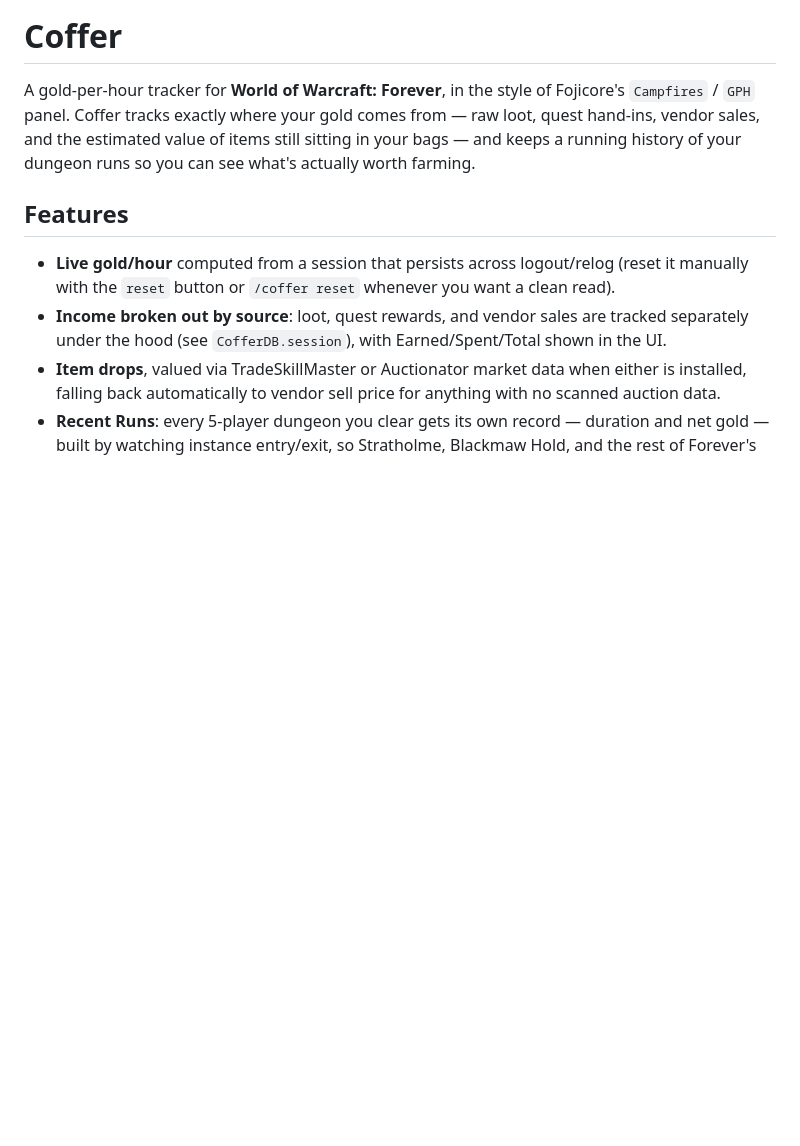
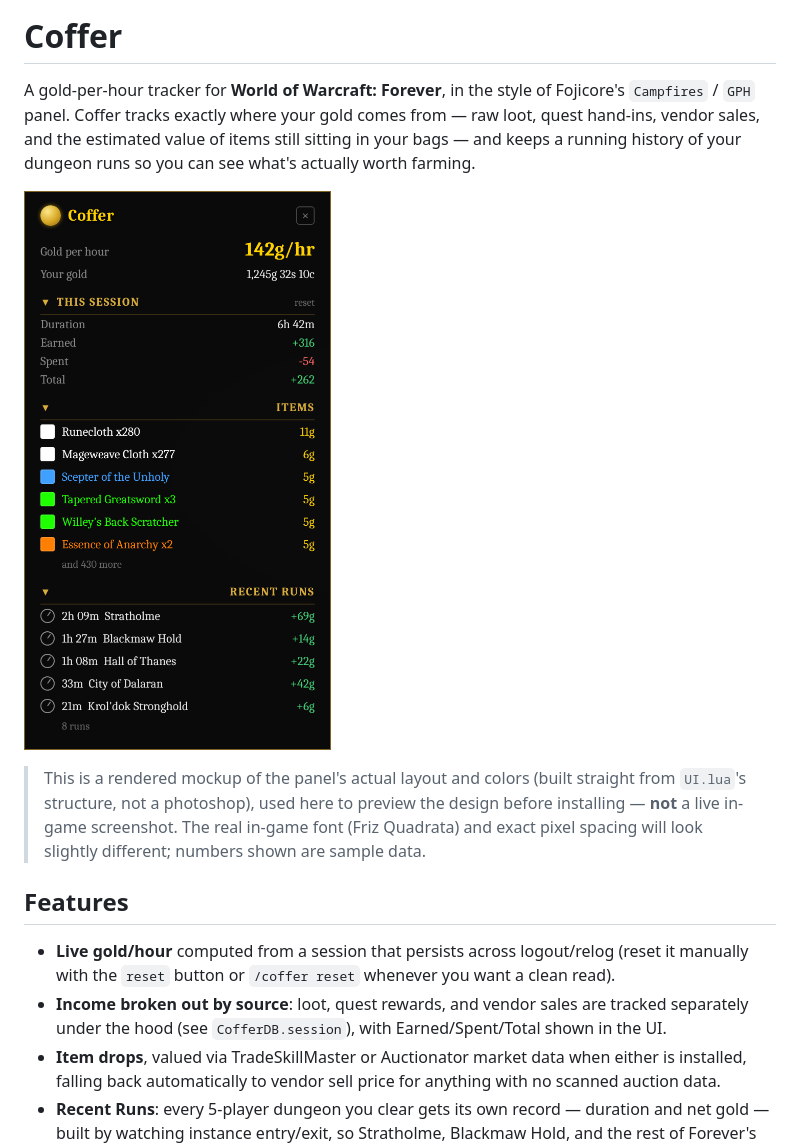
Before and after one commit to EllisKOsborn/Coffer, a Markdown page: README.md, the part around the change. GitHub-like rendering; pictures changed too: screenshots/panel-preview.png (added); blank space fills up the shorter version.

Commit message:
Add rendered panel preview to README

```diff
--- a/README.md
+++ b/README.md
@@ -5,6 +5,13 @@ A gold-per-hour tracker for **World of Warcraft: Forever**, in the style of Foji
 quest hand-ins, vendor sales, and the estimated value of items still sitting in your
 bags — and keeps a running history of your dungeon runs so you can see what's actually
 worth farming.
+
+![Coffer panel preview](screenshots/panel-preview.png)
+
+> This is a rendered mockup of the panel's actual layout and colors (built straight
+> from `UI.lua`'s structure, not a photoshop), used here to preview the design before
+> installing — **not** a live in-game screenshot. The real in-game font (Friz Quadrata)
+> and exact pixel spacing will look slightly different; numbers shown are sample data.
 
 ## Features
 
```
